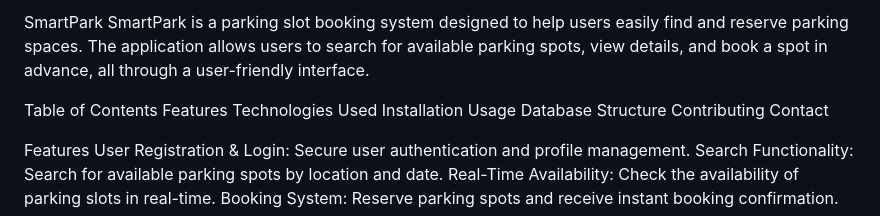
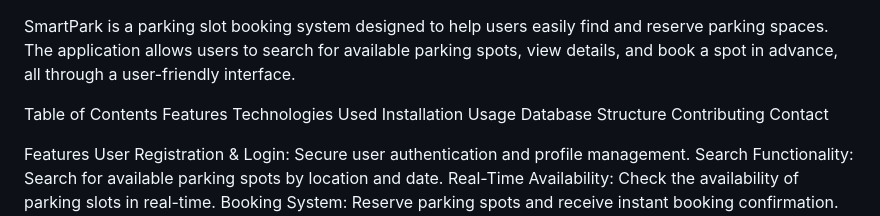
Before and after one commit to Mukonyole/SmartPark, a Markdown page: README.md, the part around the change. Rendered like a GitHub page.

```diff
--- a/README.md
+++ b/README.md
@@ -1,4 +1,3 @@
-SmartPark
 SmartPark is a parking slot booking system designed to help users easily find and reserve parking spaces. The application allows users to search for available parking spots, view details, and book a spot in advance, all through a user-friendly interface.
 
 Table of Contents
```
